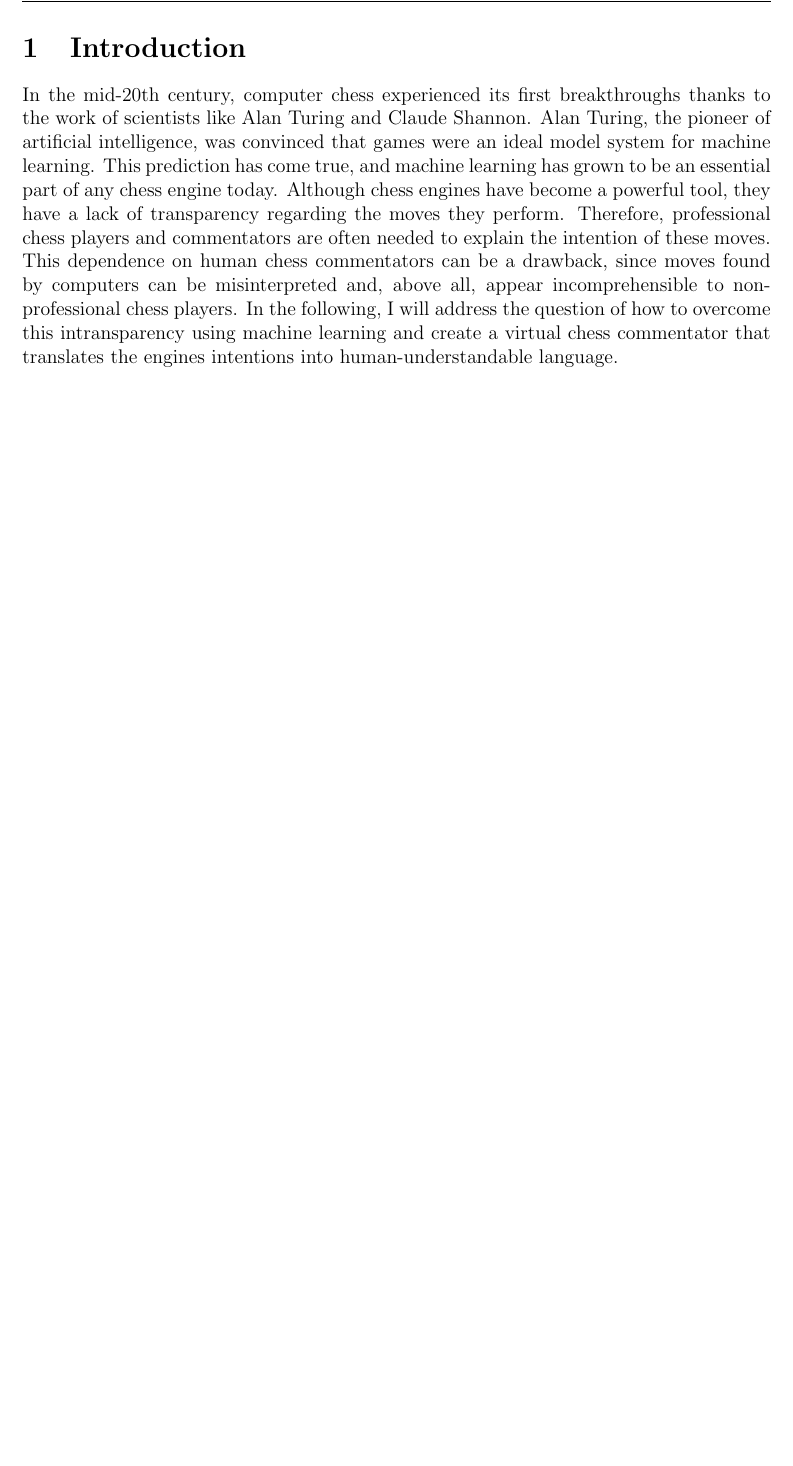
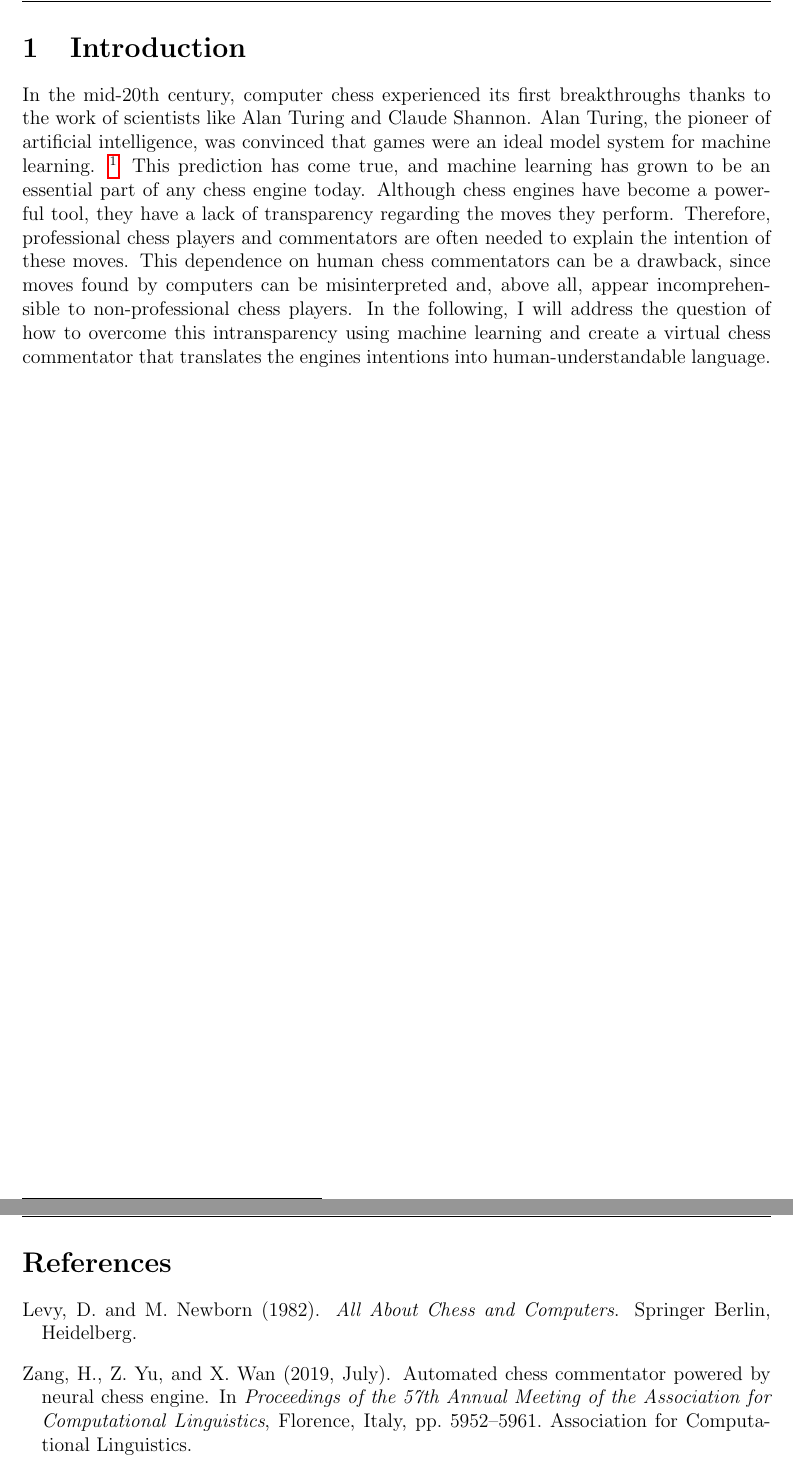
Before and after one commit to mxcom/KI-und-Wissenschaftliches-Arbeiten, a LaTeX paper (src/main.tex, which reads src/references.bib, src/sections/introduction.tex): part of page 4 of 4 before the commit and two parts of pages 4 and 5 of 5 after it, the two joined at a grey line, cut so that both start at the same text, the shorter picture padded with empty space. Compiled offline with pdfLaTeX.

Commit message:
add bibliography and citations

```diff
--- a/src/main.tex
+++ b/src/main.tex
@@ -22,9 +22,10 @@
 
 % for hyperlinks
 \usepackage{hyperref}
-%
-% for lorem ipsum/dummy text
-\usepackage{lipsum}
+
+% Bibliography/Citations
+\usepackage{cite}
+\usepackage{natbib}
 
 %=== Document Setup ===%
 
@@ -88,4 +86,10 @@
 
 \include{sections/introduction.tex}
 
+\newpage
+
+\bibliographystyle{chicago}
+\nocite{*}
+\bibliography{references}
+
 \end{document}
--- /dev/null
+++ b/src/references.bib
@@ -0,0 +1 @@
+@inproceedings{zang-etal-2019-automated,
@@ -0,0 +6,4 @@
+    booktitle = "Proceedings of the 57th Annual Meeting of the Association for Computational Linguistics",
+	month = jul,
+    year = "2019",
+    address = "Florence, Italy",
@@ -0,0 +13 @@
+    pages = "5952--5961",
@@ -0,0 +21 @@
+	publisher = "Springer Berlin, Heidelberg",
--- a/src/sections/introduction.tex
+++ b/src/sections/introduction.tex
@@ -1,3 +1,3 @@
 \section{Introduction}
 
-In the mid-20th century, computer chess experienced its first breakthroughs thanks to the work of scientists like Alan Turing and Claude Shannon. Alan Turing, the pioneer of artificial intelligence, was convinced that games were an ideal model system for machine learning. This prediction has come true, and machine learning has grown to be an essential part of any chess engine today. Although chess engines have become a powerful tool, they have a lack of transparency regarding the moves they perform. Therefore, professional chess players and commentators are often needed to explain the intention of these moves. This dependence on human chess commentators can be a drawback, since moves found by computers can be misinterpreted and, above all, appear incomprehensible to non-professional chess players. In the following, I will address the question of how to overcome this intransparency using machine learning and create a virtual chess commentator that translates the engines intentions into human-understandable language.
+In the mid-20th century, computer chess experienced its first breakthroughs thanks to the work of scientists like Alan Turing and Claude Shannon. Alan Turing, the pioneer of artificial intelligence, was convinced that games were an ideal model system for machine learning. \footnote{Vgl. Levy et al. 1982, p.44-45} This prediction has come true, and machine learning has grown to be an essential part of any chess engine today. Although chess engines have become a powerful tool, they have a lack of transparency regarding the moves they perform. Therefore, professional chess players and commentators are often needed to explain the intention of these moves. This dependence on human chess commentators can be a drawback, since moves found by computers can be misinterpreted and, above all, appear incomprehensible to non-professional chess players. In the following, I will address the question of how to overcome this intransparency using machine learning and create a virtual chess commentator that translates the engines intentions into human-understandable language.
```
Also changed, not shown: src/main.pdf, src/main.tex (3 more changed lines), src/references.bib (18 more changed lines).
